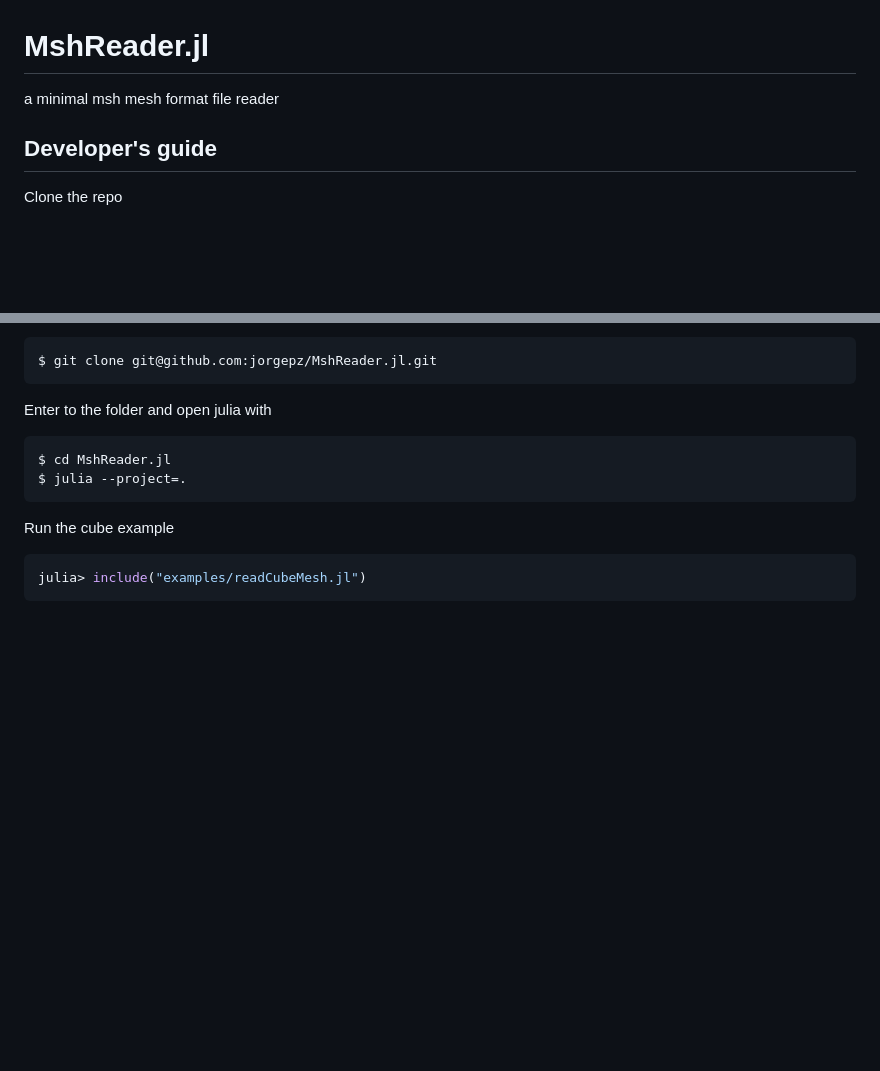
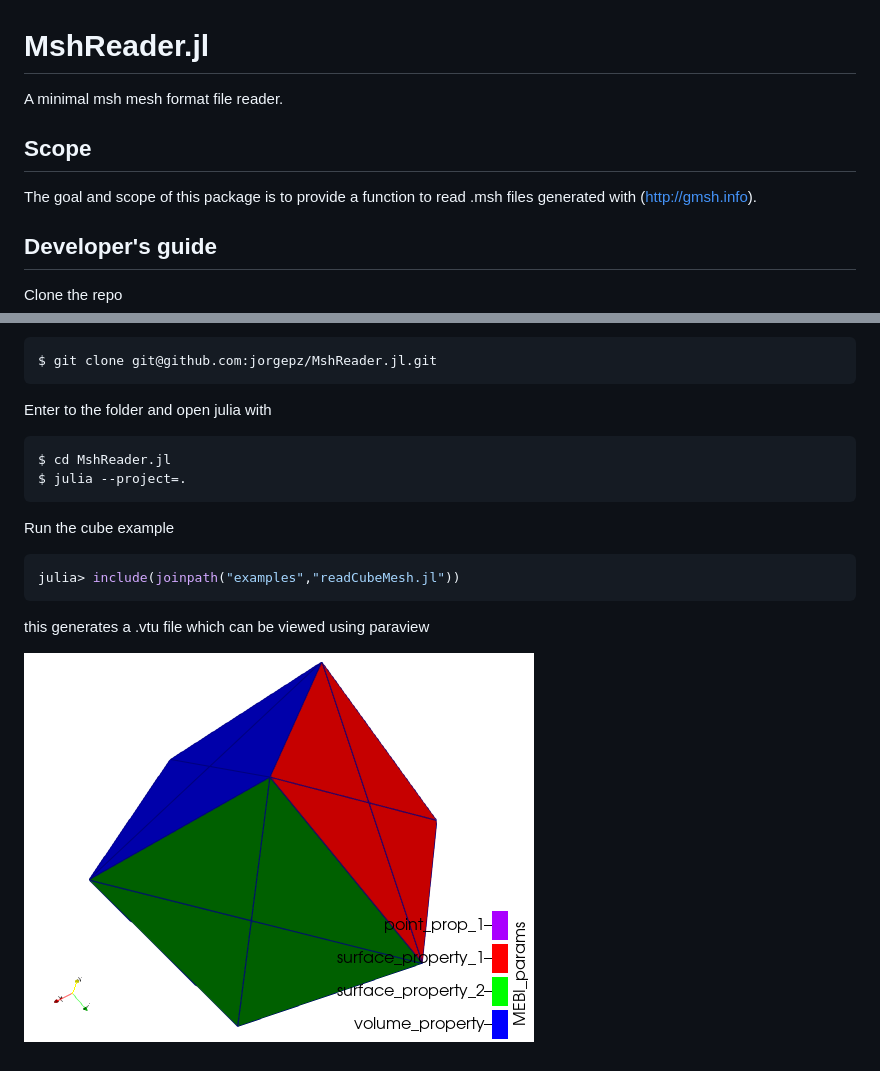
Before and after one commit to jorgepz/MshReader.jl, a Markdown page: README.md, 2 parts joined by grey strips. Drawn GitHub-style; pictures changed too: assets/cube.png (added); blank space fills up the shorter version.

Commit message:
add properties for elements

````diff
--- a/README.md
+++ b/README.md
@@ -1,6 +1,9 @@
 # MshReader.jl
-a minimal msh mesh format file reader
+A minimal msh mesh format file reader.
 
+## Scope
+
+The goal and scope of this package is to provide a function to read .msh files generated with (http://gmsh.info).
 
 ## Developer's guide
 
@@ -17,5 +20,9 @@ $ julia --project=.
 
 Run the cube example
 ```julia
-julia> include("examples/readCubeMesh.jl")
+julia> include(joinpath("examples","readCubeMesh.jl"))
 ```
+
+this generates a .vtu file which can be viewed using paraview
+
+![cube](assets/cube.png)
````
Also changed, not shown: 4 other files.
